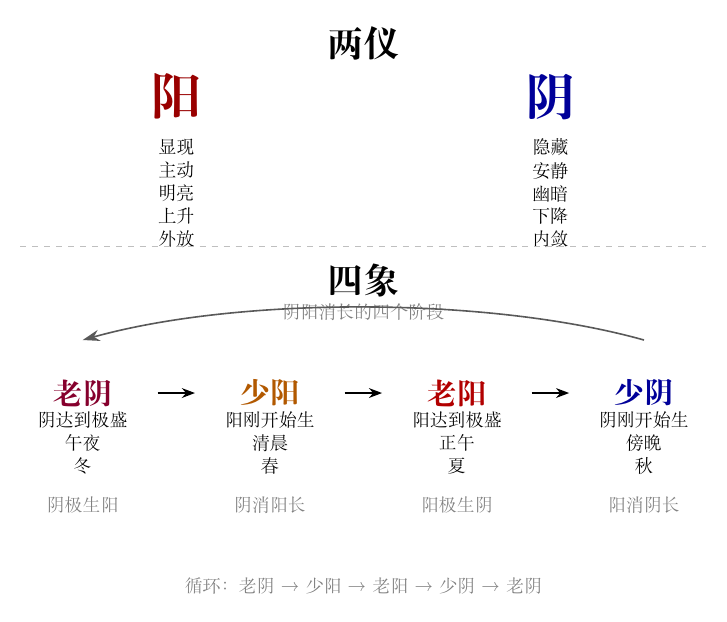
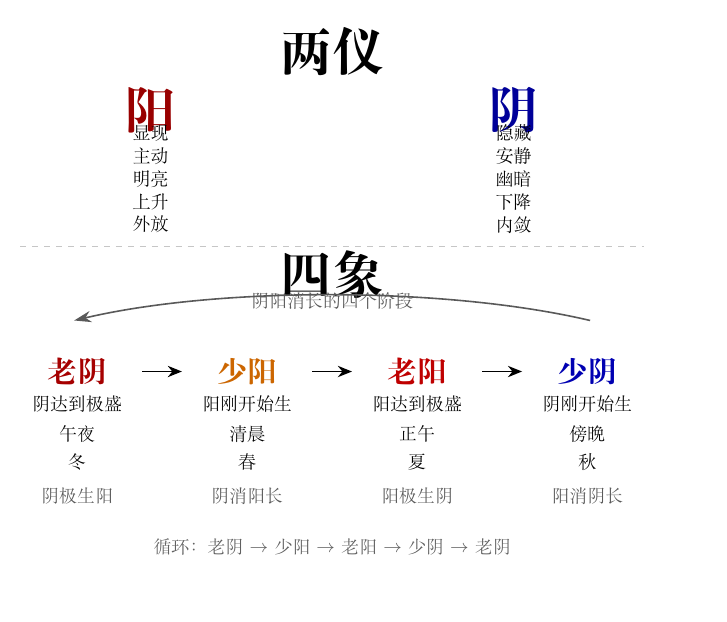
Before and after one commit to kasperyhr/shushu-notes, a LaTeX figure (diagrams/source/yin-yang-four-images.tex): the whole page. Compiled offline with XeLaTeX.

Commit message:
Rebalance yin yang diagram vertical layout

```diff
--- a/diagrams/source/yin-yang-four-images.tex
+++ b/diagrams/source/yin-yang-four-images.tex
@@ -1,60 +1,84 @@
+% 阴阳与四象关系图
+% 用途：展示两仪（阴阳）与四象（少阳、老阳、少阴、老阴）的阶段关系
 \documentclass[tikz,border=10pt]{standalone}
 \usepackage{ctex}
 \usepackage{xcolor}
 \pagecolor{white}
-\usetikzlibrary{arrows.meta, positioning, calc, decorations.pathmorphing, backgrounds}
+\usetikzlibrary{arrows.meta, positioning, calc, backgrounds}
 
 \begin{document}
-\begin{tikzpicture}[scale=1.1]
+\begin{tikzpicture}[x=1cm,y=1cm]
 
-  % ====== Top: 两仪 ======
-  \node[font=\LARGE\bfseries] at (0,8.5) {两仪};
+% ===== 标题 =====
+\node[font=\Huge\bfseries] at (0,8.6) {两仪};
 
-  % Left: 阳
-  \node[font=\Huge\bfseries, red!60!black] at (-3.0,7.65) {阳};
-  \node[font=\small] at (-3.0,6.1) {\shortstack{显现\\主动\\明亮\\上升\\外放}};
+% ===== 两仪：阳 / 阴 =====
+\node[font=\Huge\bfseries, red!60!black] at (-3.2,7.55) {阳};
+\node[font=\small, align=center] at (-3.2,6.35)
+  {\shortstack{显现\\主动\\明亮\\上升\\外放}};
 
-  % Right: 阴
-  \node[font=\Huge\bfseries, blue!60!black] at (3.0,7.65) {阴};
-  \node[font=\small] at (3.0,6.1) {\shortstack{隐藏\\安静\\幽暗\\下降\\内敛}};
+\node[font=\Huge\bfseries, blue!60!black] at (3.2,7.55) {阴};
+\node[font=\small, align=center] at (3.2,6.35)
+  {\shortstack{隐藏\\安静\\幽暗\\下降\\内敛}};
 
-  % Divider
-  \draw[dashed, gray!50] (-5.5,5.25) -- (5.5,5.25);
+% 分隔线
+\draw[dashed, gray!45] (-5.5,5.15) -- (5.5,5.15);
 
-  % ====== Bottom: 四象 ======
-  \node[font=\LARGE\bfseries] at (0,4.7) {四象};
-  \node[font=\small, gray] at (0,4.2) {阴阳消长的四个阶段};
+% ===== 四象标题区 =====
+\node[font=\Huge\bfseries] at (0,4.65) {四象};
+\node[font=\small, gray!70!black] at (0,4.20) {阴阳消长的四个阶段};
 
-  % 老阴 at x=-4.5
-  \node[font=\Large\bfseries, purple!70!black] at (-4.5,2.9) {老阴};
-  \node[font=\small] at (-4.5,2.1) {\shortstack{阴达到极盛\\午夜\\冬}};
-  \node[font=\small, gray] at (-4.5,1.1) {阴极生阳};
+% ===== 回环箭头：少阴 -> 老阴 =====
+\draw[thick, -{Stealth[length=3mm,width=2mm]}, gray!70!black]
+  (4.55,3.85) .. controls (2.0,4.45) and (-2.0,4.45) .. (-4.55,3.85);
 
-  % 少阳 at x=-1.5
-  \node[font=\Large\bfseries, orange!70!black] at (-1.5,2.9) {少阳};
-  \node[font=\small] at (-1.5,2.1) {\shortstack{阳刚开始生\\清晨\\春}};
-  \node[font=\small, gray] at (-1.5,1.1) {阴消阳长};
+% ===== 四象四列 =====
+% 列中心 x: -4.5, -1.5, 1.5, 4.5
+% 行 y: 名称 2.95, 阶段说明 2.38, 时段 1.85, 季节 1.35
 
-  % 老阳 at x=1.5
-  \node[font=\Large\bfseries, red!70!black] at (1.5,2.9) {老阳};
-  \node[font=\small] at (1.5,2.1) {\shortstack{阳达到极盛\\正午\\夏}};
-  \node[font=\small, gray] at (1.5,1.1) {阳极生阴};
+% 老阴
+\node[font=\Large\bfseries, red!65!black] at (-4.5,2.95) {老阴};
+\node[font=\small, align=center] at (-4.5,2.38) {\shortstack{阴达到极盛}};
+\node[font=\small] at (-4.5,1.85) {午夜};
+\node[font=\small] at (-4.5,1.35) {冬};
 
-  % 少阴 at x=4.5
-  \node[font=\Large\bfseries, blue!60!black] at (4.5,2.9) {少阴};
-  \node[font=\small] at (4.5,2.1) {\shortstack{阴刚开始生\\傍晚\\秋}};
-  \node[font=\small, gray] at (4.5,1.1) {阳消阴长};
+% 少阳
+\node[font=\Large\bfseries, orange!80!black] at (-1.5,2.95) {少阳};
+\node[font=\small, align=center] at (-1.5,2.38) {\shortstack{阳刚开始生}};
+\node[font=\small] at (-1.5,1.85) {清晨};
+\node[font=\small] at (-1.5,1.35) {春};
 
-  % Arrows
-  \draw[thick, ->, >=Stealth] (-3.3,2.9) -- (-2.7,2.9);
-  \draw[thick, ->, >=Stealth] (-0.3,2.9) -- (0.3,2.9);
-  \draw[thick, ->, >=Stealth] (2.7,2.9) -- (3.3,2.9);
-  \draw[thick, -{Stealth[length=3mm,width=2mm]}, gray!70!black] (4.5,3.75) .. controls (2.0,4.45) and (-2.0,4.45) .. (-4.5,3.75);
-  \node[font=\small, gray] at (0,-0.2) {循环：老阴 \textrightarrow 少阳 \textrightarrow 老阳 \textrightarrow 少阴 \textrightarrow 老阴};
+% 老阳
+\node[font=\Large\bfseries, red!75!black] at (1.5,2.95) {老阳};
+\node[font=\small, align=center] at (1.5,2.38) {\shortstack{阳达到极盛}};
+\node[font=\small] at (1.5,1.85) {正午};
+\node[font=\small] at (1.5,1.35) {夏};
 
-  % white bg
-  \begin{scope}[on background layer]
-    \fill[white] (current bounding box.south west) rectangle (current bounding box.north east);
-  \end{scope}
+% 少阴
+\node[font=\Large\bfseries, blue!70!black] at (4.5,2.95) {少阴};
+\node[font=\small, align=center] at (4.5,2.38) {\shortstack{阴刚开始生}};
+\node[font=\small] at (4.5,1.85) {傍晚};
+\node[font=\small] at (4.5,1.35) {秋};
+
+% ===== 顺向箭头 =====
+\draw[thick, -{Stealth[length=2.5mm,width=2mm]}] (-3.35,2.95) -- (-2.65,2.95);
+\draw[thick, -{Stealth[length=2.5mm,width=2mm]}] (-0.35,2.95) -- (0.35,2.95);
+\draw[thick, -{Stealth[length=2.5mm,width=2mm]}] (2.65,2.95) -- (3.35,2.95);
+
+% ===== 灰色变化说明 =====
+\node[font=\small, gray!70!black] at (-4.5,0.75) {阴极生阳};
+\node[font=\small, gray!70!black] at (-1.5,0.75) {阴消阳长};
+\node[font=\small, gray!70!black] at (1.5,0.75) {阳极生阴};
+\node[font=\small, gray!70!black] at (4.5,0.75) {阳消阴长};
+
+% ===== 底部循环说昮 =====
+\node[font=\small, gray!75!black] at (0,-0.15)
+  {循环：老阴 $\rightarrow$ 少阳 $\rightarrow$ 老阳 $\rightarrow$ 少阴 $\rightarrow$ 老阴};
+
+% 白色背景
+\begin{scope}[on background layer]
+  \fill[white] (current bounding box.south west) rectangle (current bounding box.north east);
+\end{scope}
+
 \end{tikzpicture}
 \end{document}
```
